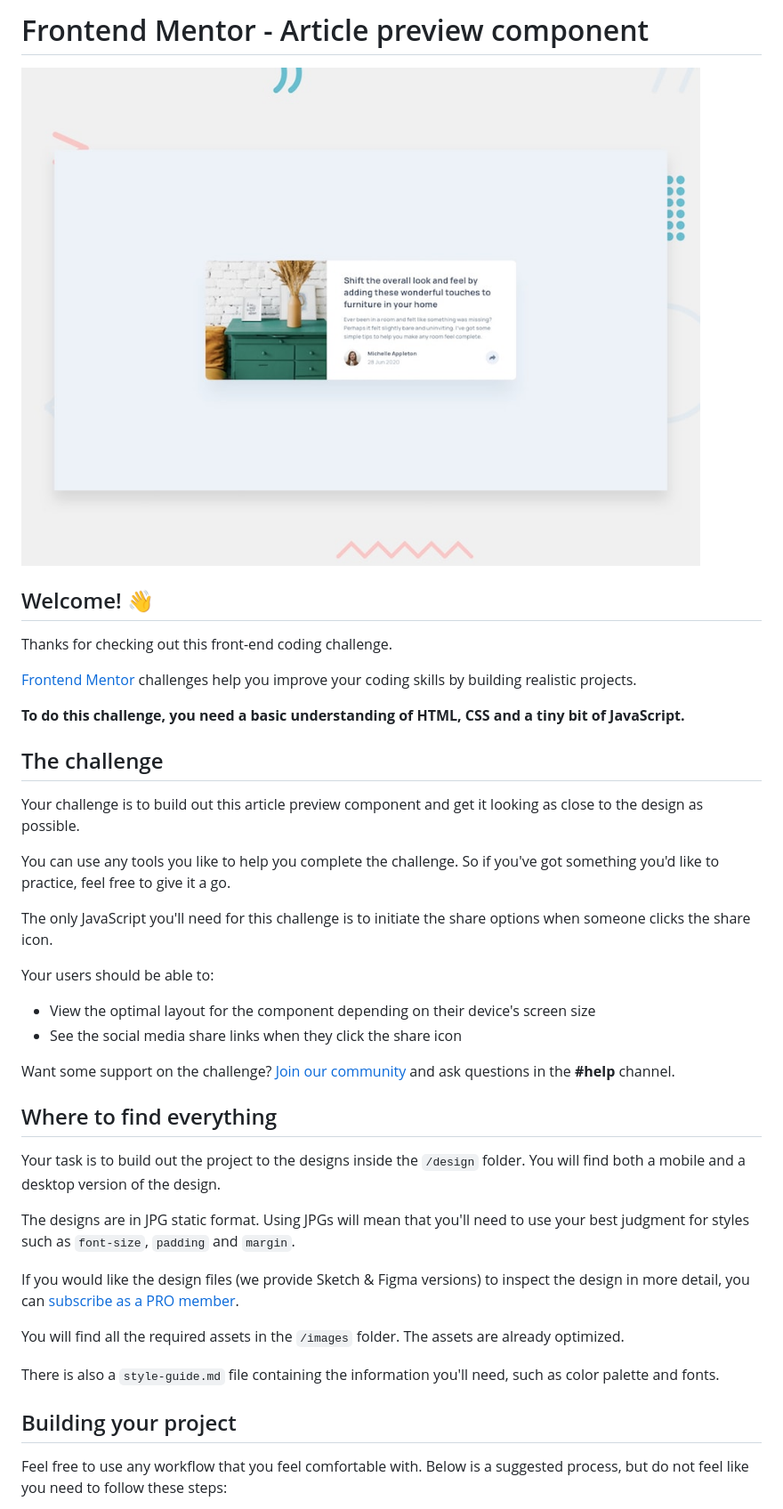
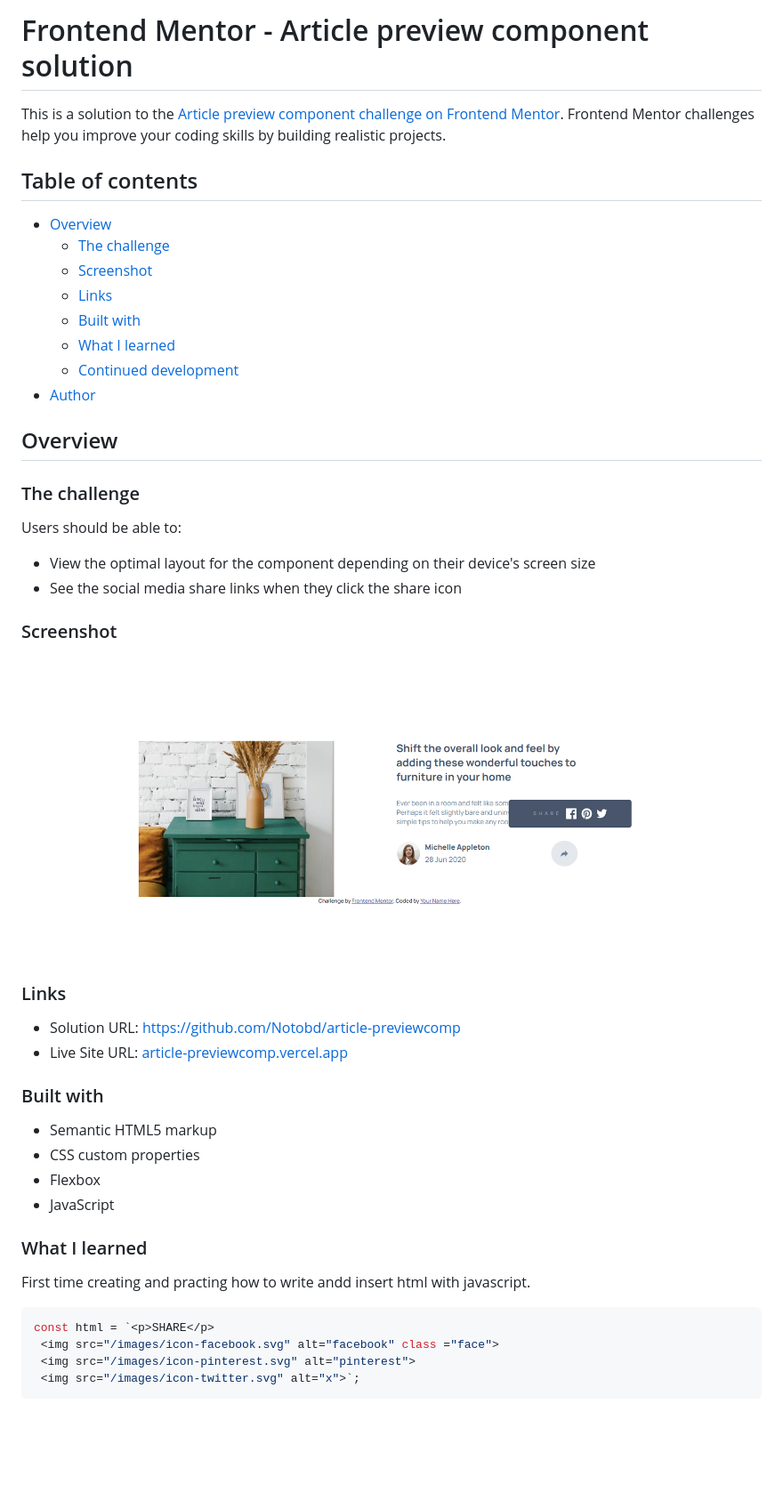
Before and after one commit to Notobd/article-previewcomp, a Markdown page: README.md, the part around one of its changes. Shown at 89% size. Drawn GitHub-style; pictures changed too: images/Screenshot 2024-11-04 084854.png (added); blank space fills up the shorter version.

````diff
--- a/README.md
+++ b/README.md
@@ -1,43 +1,51 @@
-# Frontend Mentor - Article preview component
+# Frontend Mentor - Article preview component solution
 
-![Design preview for the Article preview component coding challenge](./design/desktop-preview.jpg)
+This is a solution to the [Article preview component challenge on Frontend Mentor](https://www.frontendmentor.io/challenges/article-preview-component-dYBN_pYFT). Frontend Mentor challenges help you improve your coding skills by building realistic projects.
 
-## Welcome! 👋
+## Table of contents
 
-Thanks for checking out this front-end coding challenge.
+- [Overview](#overview)
+  - [The challenge](#the-challenge)
+  - [Screenshot](#screenshot)
+  - [Links](#links)
+  - [Built with](#built-with)
+  - [What I learned](#what-i-learned)
+  - [Continued development](#continued-development)
+- [Author](#author)
 
-[Frontend Mentor](https://www.frontendmentor.io) challenges help you improve your coding skills by building realistic projects.
+## Overview
 
-**To do this challenge, you need a basic understanding of HTML, CSS and a tiny bit of JavaScript.**
+### The challenge
 
-## The challenge
-
-Your challenge is to build out this article preview component and get it looking as close to the design as possible.
-
-You can use any tools you like to help you complete the challenge. So if you've got something you'd like to practice, feel free to give it a go.
-
-The only JavaScript you'll need for this challenge is to initiate the share options when someone clicks the share icon.
-
-Your users should be able to:
+Users should be able to:
 
 - View the optimal layout for the component depending on their device's screen size
 - See the social media share links when they click the share icon
 
-Want some support on the challenge? [Join our community](https://www.frontendmentor.io/community) and ask questions in the **#help** channel.
+### Screenshot
 
-## Where to find everything
+![](/images/Screenshot%202024-11-04%20084854.png)
 
-Your task is to build out the project to the designs inside the `/design` folder. You will find both a mobile and a desktop version of the design.
+### Links
 
-The designs are in JPG static format. Using JPGs will mean that you'll need to use your best judgment for styles such as `font-size`, `padding` and `margin`.
+- Solution URL: [https://github.com/Notobd/article-previewcomp](https://github.com/Notobd/article-previewcomp)
+- Live Site URL: [article-previewcomp.vercel.app](https://article-previewcomp.vercel.app)
 
-If you would like the design files (we provide Sketch & Figma versions) to inspect the design in more detail, you can [subscribe as a PRO member](https://www.frontendmentor.io/pro).
+### Built with
 
-You will find all the required assets in the `/images` folder. The assets are already optimized.
+- Semantic HTML5 markup
+- CSS custom properties
+- Flexbox
+- JavaScript
 
-There is also a `style-guide.md` file containing the information you'll need, such as color palette and fonts.
+### What I learned
 
-## Building your project
+First time creating and practing how to write andd insert html with javascript.
 
-Feel free to use any workflow that you feel comfortable with. Below is a suggested process, but do not feel like you need to follow these steps:
+```js
+const html = `<p>SHARE</p>
+ <img src="/images/icon-facebook.svg" alt="facebook" class ="face">
+ <img src="/images/icon-pinterest.svg" alt="pinterest">
+ <img src="/images/icon-twitter.svg" alt="x">`;
+```
 
````
Also changed, not shown: other parts of README.md (+4 -48 lines), README-template.md (deleted, +0 -111 lines), 2 other files.
